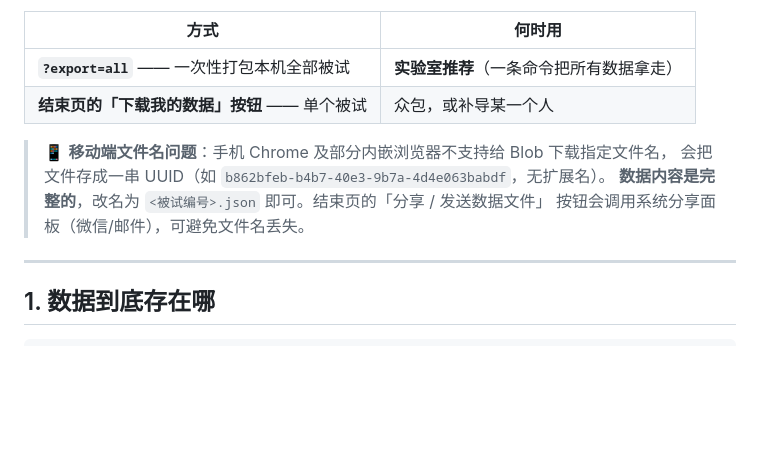
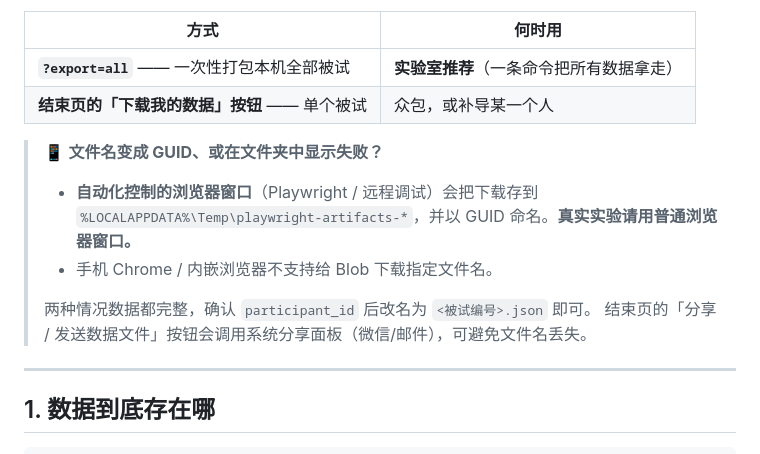
Before and after one commit to dogcatdogdog/vrrgl-user-study, a Markdown page: docs/07_数据导出.md, the part around the change. Rendered like a GitHub page; blank space fills up the shorter version.

```diff
--- a/docs/07_数据导出.md
+++ b/docs/07_数据导出.md
@@ -16,10 +16,13 @@
 | **`?export=all`** —— 一次性打包本机全部被试 | **实验室推荐**（一条命令把所有数据拿走） |
 | **结束页的「下载我的数据」按钮** —— 单个被试 | 众包，或补导某一个人 |
 
-> 📱 **移动端文件名问题**：手机 Chrome 及部分内嵌浏览器不支持给 Blob 下载指定文件名，
-> 会把文件存成一串 UUID（如 `b862bfeb-b4b7-40e3-9b7a-4d4e063babdf`，无扩展名）。
-> **数据内容是完整的**，改名为 `<被试编号>.json` 即可。结束页的「分享 / 发送数据文件」
-> 按钮会调用系统分享面板（微信/邮件），可避免文件名丢失。
+> 📱 **文件名变成 GUID、或在文件夹中显示失败？**
+> - **自动化控制的浏览器窗口**（Playwright / 远程调试）会把下载存到
+>   `%LOCALAPPDATA%\Temp\playwright-artifacts-*`，并以 GUID 命名。**真实实验请用普通浏览器窗口。**
+> - 手机 Chrome / 内嵌浏览器不支持给 Blob 下载指定文件名。
+>
+> 两种情况数据都完整，确认 `participant_id` 后改名为 `<被试编号>.json` 即可。
+> 结束页的「分享 / 发送数据文件」按钮会调用系统分享面板（微信/邮件），可避免文件名丢失。
 
 ---
 
```
Also changed, not shown: README.md (+9 -3 lines).
